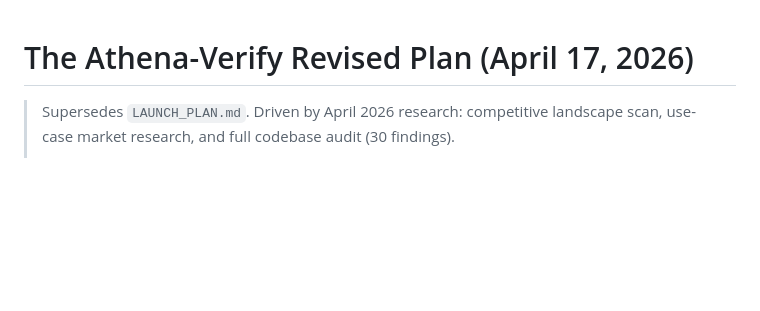
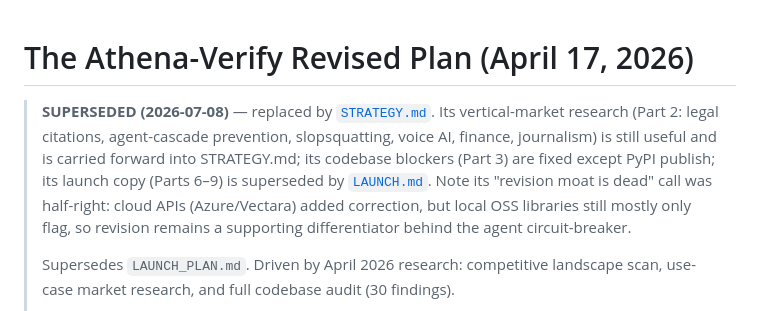
Before and after one commit to RahulModugula/athena, a Markdown page: REVISED_LAUNCH_PLAN.md, the part around the change. Drawn GitHub-style; blank space fills up the shorter version.

Commit message:
Add consolidated STRATEGY doc; mark April plans superseded

```diff
--- a/REVISED_LAUNCH_PLAN.md
+++ b/REVISED_LAUNCH_PLAN.md
@@ -1,5 +1,14 @@
 # The Athena-Verify Revised Plan (April 17, 2026)
 
+> **SUPERSEDED (2026-07-08)** — replaced by [`STRATEGY.md`](STRATEGY.md). Its
+> vertical-market research (Part 2: legal citations, agent-cascade prevention,
+> slopsquatting, voice AI, finance, journalism) is still useful and is carried
+> forward into STRATEGY.md; its codebase blockers (Part 3) are fixed except
+> PyPI publish; its launch copy (Parts 6–9) is superseded by [`LAUNCH.md`](LAUNCH.md).
+> Note its "revision moat is dead" call was half-right: cloud APIs (Azure/Vectara)
+> added correction, but local OSS libraries still mostly only flag, so revision
+> remains a supporting differentiator behind the agent circuit-breaker.
+>
 > Supersedes `LAUNCH_PLAN.md`. Driven by April 2026 research: competitive landscape scan, use-case market research, and full codebase audit (30 findings).
 >
 > **Headline pivot: your `suggest_revisions` moat is dead.** Azure AI Content Safety shipped "Groundedness Detection + Correction" with GPT-4o-backed auto-rewrite; Vectara shipped a standalone "Hallucination Corrector" with an open benchmark; the HalluClean paper (arXiv 2511.08916) shipped a plan-execute-revise framework. Revision is now commodity. You need a new headline feature.
```
Also changed, not shown: LAUNCH_PLAN.md (+9 -1 lines), STRATEGY.md (added, +285 -0 lines).
